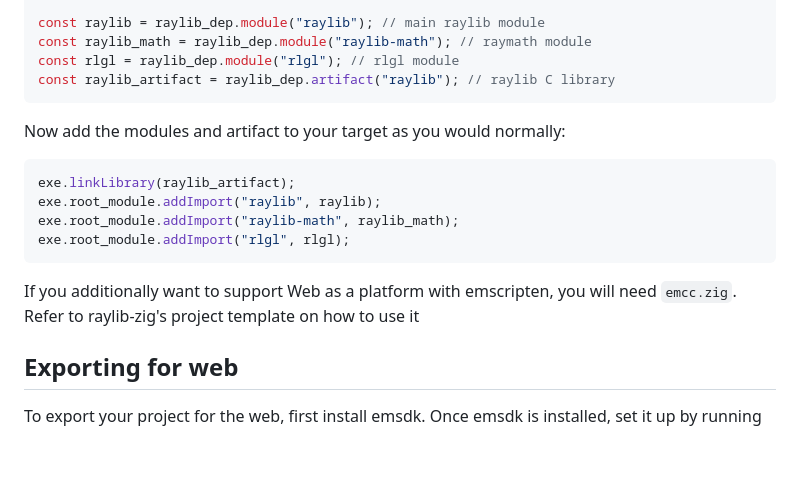
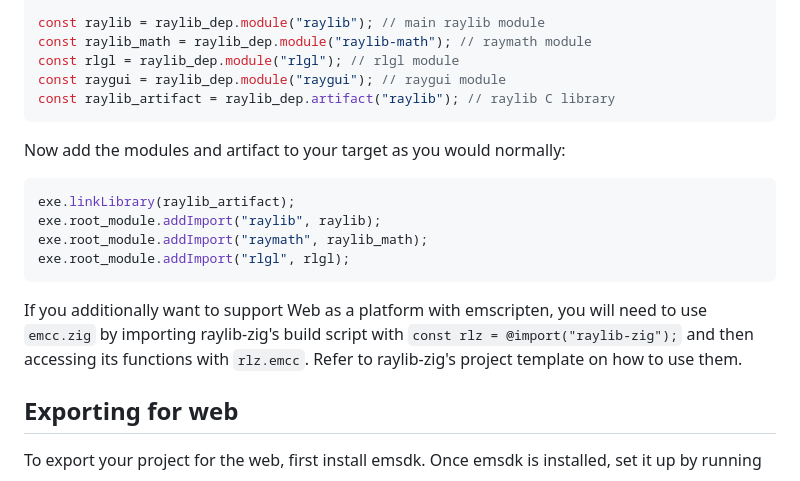
Before and after one commit to Not-Nik/raylib-zig, a Markdown page: README.md, the part around the change. GitHub-like rendering; blank space fills up the shorter version.

````diff
--- a/README.md
+++ b/README.md
@@ -85,6 +85,7 @@ const raylib_dep = b.dependency("raylib-zig", .{
 const raylib = raylib_dep.module("raylib"); // main raylib module
 const raylib_math = raylib_dep.module("raylib-math"); // raymath module
 const rlgl = raylib_dep.module("rlgl"); // rlgl module
+const raygui = raylib_dep.module("raygui"); // raygui module
 const raylib_artifact = raylib_dep.artifact("raylib"); // raylib C library
 ```
 
@@ -93,11 +94,11 @@ Now add the modules and artifact to your target as you would normally:
 ```zig
 exe.linkLibrary(raylib_artifact);
 exe.root_module.addImport("raylib", raylib);
-exe.root_module.addImport("raylib-math", raylib_math);
+exe.root_module.addImport("raymath", raylib_math);
 exe.root_module.addImport("rlgl", rlgl);
 ```
 
-If you additionally want to support Web as a platform with emscripten, you will need `emcc.zig`. Refer to raylib-zig's project template on how to use it
+If you additionally want to support Web as a platform with emscripten, you will need to use `emcc.zig` by importing raylib-zig's build script with `const rlz = @import("raylib-zig");` and then accessing its functions with `rlz.emcc`. Refer to raylib-zig's project template on how to use them.
 
 ## Exporting for web
 To export your project for the web, first install emsdk.
````
